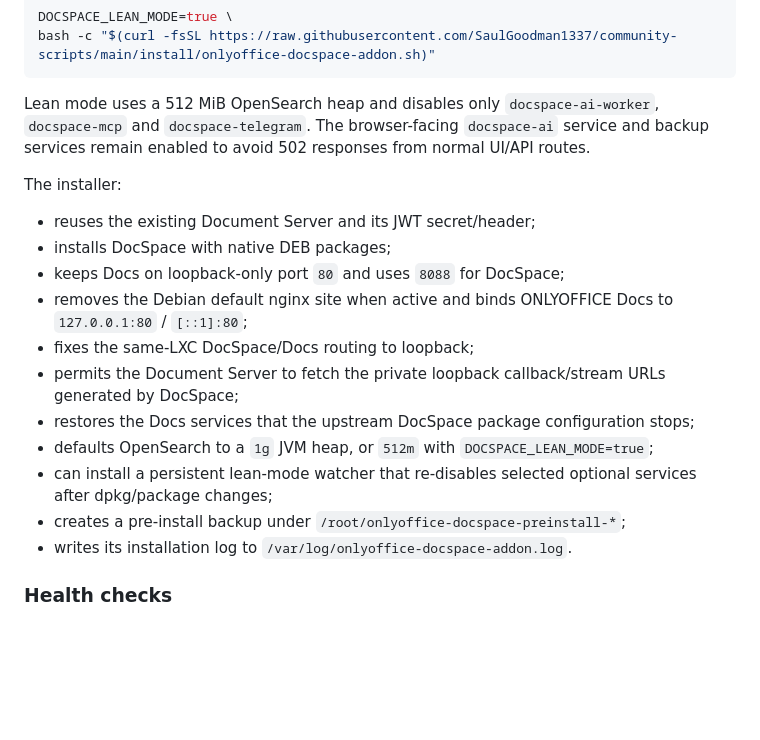
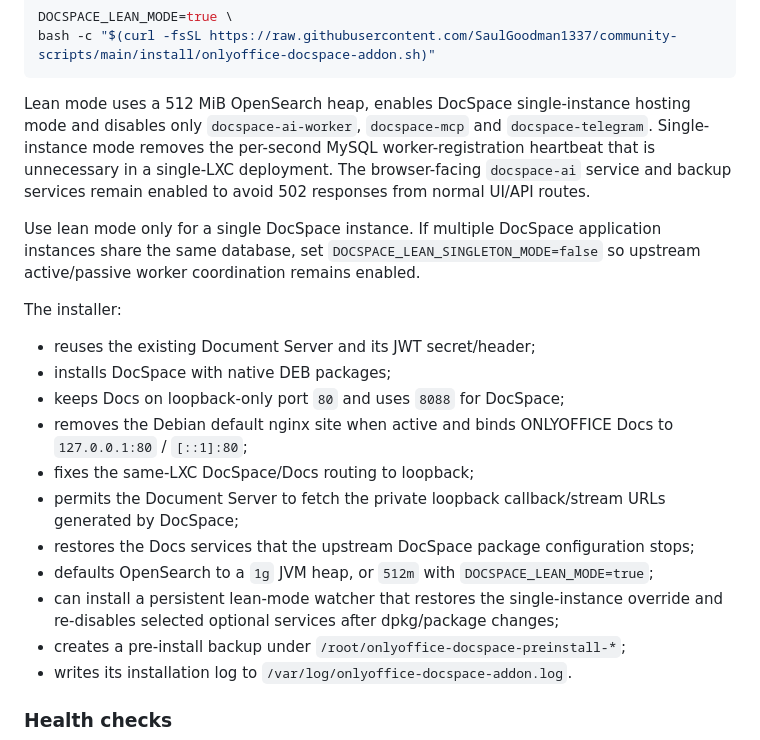
Before and after one commit to SaulGoodman1337/community-scripts, a Markdown page: README.md, the part around the change. Drawn GitHub-style; blank space fills up the shorter version.

Commit message:
Document singleton optimization in lean mode

````diff
--- a/README.md
+++ b/README.md
@@ -128,7 +128,9 @@ DOCSPACE_LEAN_MODE=true \
 bash -c "$(curl -fsSL https://raw.githubusercontent.com/SaulGoodman1337/community-scripts/main/install/onlyoffice-docspace-addon.sh)"
 ```
 
-Lean mode uses a 512 MiB OpenSearch heap and disables only `docspace-ai-worker`, `docspace-mcp` and `docspace-telegram`. The browser-facing `docspace-ai` service and backup services remain enabled to avoid 502 responses from normal UI/API routes.
+Lean mode uses a 512 MiB OpenSearch heap, enables DocSpace single-instance hosting mode and disables only `docspace-ai-worker`, `docspace-mcp` and `docspace-telegram`. Single-instance mode removes the per-second MySQL worker-registration heartbeat that is unnecessary in a single-LXC deployment. The browser-facing `docspace-ai` service and backup services remain enabled to avoid 502 responses from normal UI/API routes.
+
+Use lean mode only for a single DocSpace instance. If multiple DocSpace application instances share the same database, set `DOCSPACE_LEAN_SINGLETON_MODE=false` so upstream active/passive worker coordination remains enabled.
 
 The installer:
 
@@ -140,7 +142,7 @@ The installer:
 - permits the Document Server to fetch the private loopback callback/stream URLs generated by DocSpace;
 - restores the Docs services that the upstream DocSpace package configuration stops;
 - defaults OpenSearch to a `1g` JVM heap, or `512m` with `DOCSPACE_LEAN_MODE=true`;
-- can install a persistent lean-mode watcher that re-disables selected optional services after dpkg/package changes;
+- can install a persistent lean-mode watcher that restores the single-instance override and re-disables selected optional services after dpkg/package changes;
 - creates a pre-install backup under `/root/onlyoffice-docspace-preinstall-*`;
 - writes its installation log to `/var/log/onlyoffice-docspace-addon.log`.
 
````
